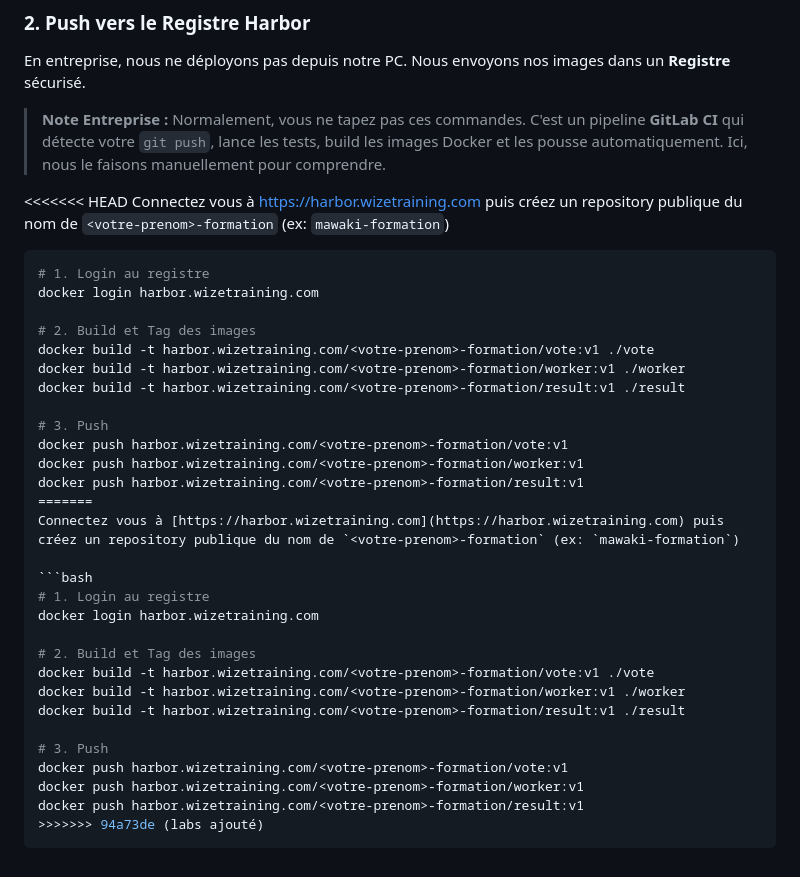
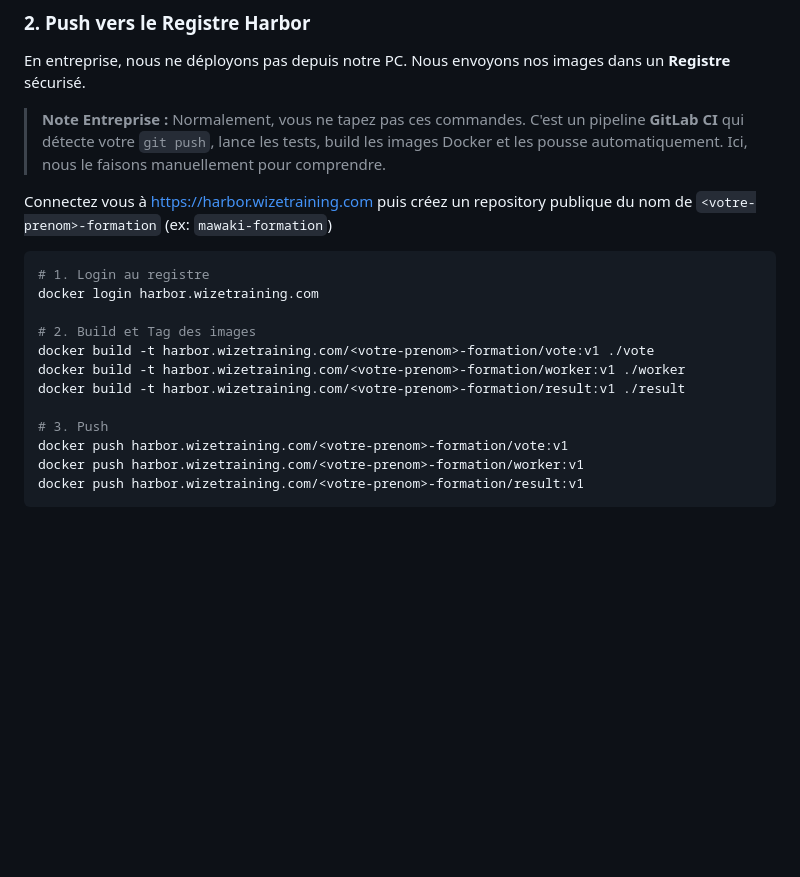
Before and after one commit to wizetraining/docker-labs, a Markdown page: Lab 6 - Docker Compose Bonus/instructions-partie2-microservices.md, the part around the change. GitHub-like rendering; blank space fills up the shorter version.

Commit message:
labs ajouté

````diff
--- a/Lab 6 - Docker Compose Bonus/instructions-partie2-microservices.md
+++ b/Lab 6 - Docker Compose Bonus/instructions-partie2-microservices.md
@@ -476,7 +476,6 @@ En entreprise, nous ne déployons pas depuis notre PC. Nous envoyons nos images
 
 > **Note Entreprise :** Normalement, vous ne tapez pas ces commandes. C'est un pipeline **GitLab CI** qui détecte votre `git push`, lance les tests, build les images Docker et les pousse automatiquement. Ici, nous le faisons manuellement pour comprendre.
 
-<<<<<<< HEAD
 Connectez vous à [https://harbor.wizetraining.com](https://harbor.wizetraining.com) puis créez un repository publique du nom de `<votre-prenom>-formation` (ex: `mawaki-formation`)
 
 ```bash
@@ -492,21 +491,4 @@ docker build -t harbor.wizetraining.com/<votre-prenom>-formation/result:v1 ./res
 docker push harbor.wizetraining.com/<votre-prenom>-formation/vote:v1
 docker push harbor.wizetraining.com/<votre-prenom>-formation/worker:v1
 docker push harbor.wizetraining.com/<votre-prenom>-formation/result:v1
-=======
-Connectez vous à [https://harbor.wizetraining.com](https://harbor.wizetraining.com) puis créez un repository publique du nom de `<votre-prenom>-formation` (ex: `mawaki-formation`)
-
-```bash
-# 1. Login au registre
-docker login harbor.wizetraining.com
-
-# 2. Build et Tag des images
-docker build -t harbor.wizetraining.com/<votre-prenom>-formation/vote:v1 ./vote
-docker build -t harbor.wizetraining.com/<votre-prenom>-formation/worker:v1 ./worker
-docker build -t harbor.wizetraining.com/<votre-prenom>-formation/result:v1 ./result
-
-# 3. Push
-docker push harbor.wizetraining.com/<votre-prenom>-formation/vote:v1
-docker push harbor.wizetraining.com/<votre-prenom>-formation/worker:v1
-docker push harbor.wizetraining.com/<votre-prenom>-formation/result:v1
->>>>>>> 94a73de (labs ajouté)
 ```
````
